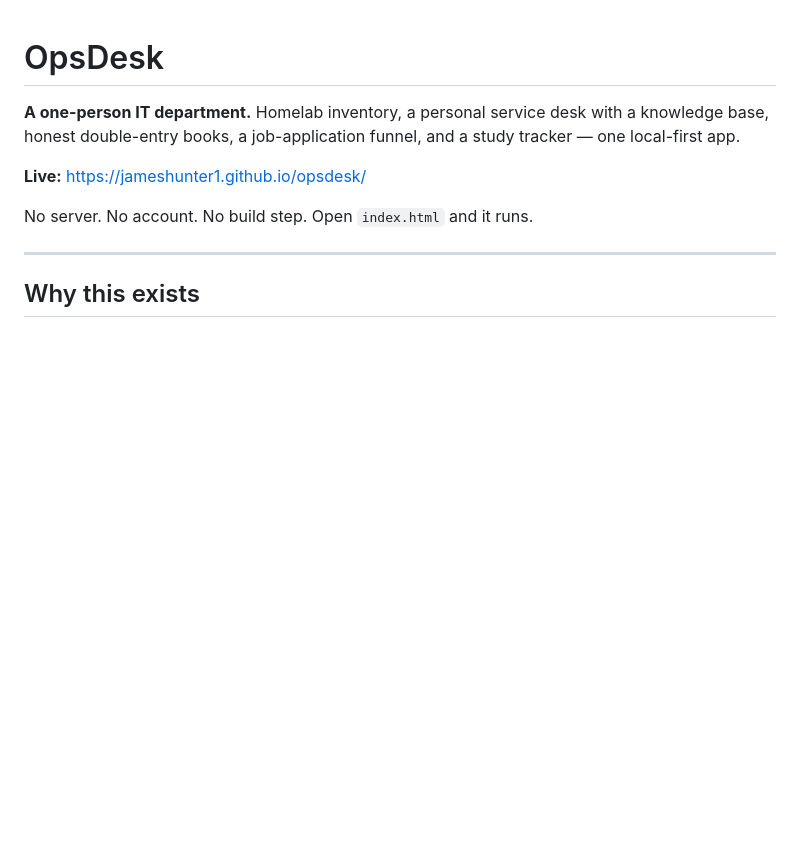
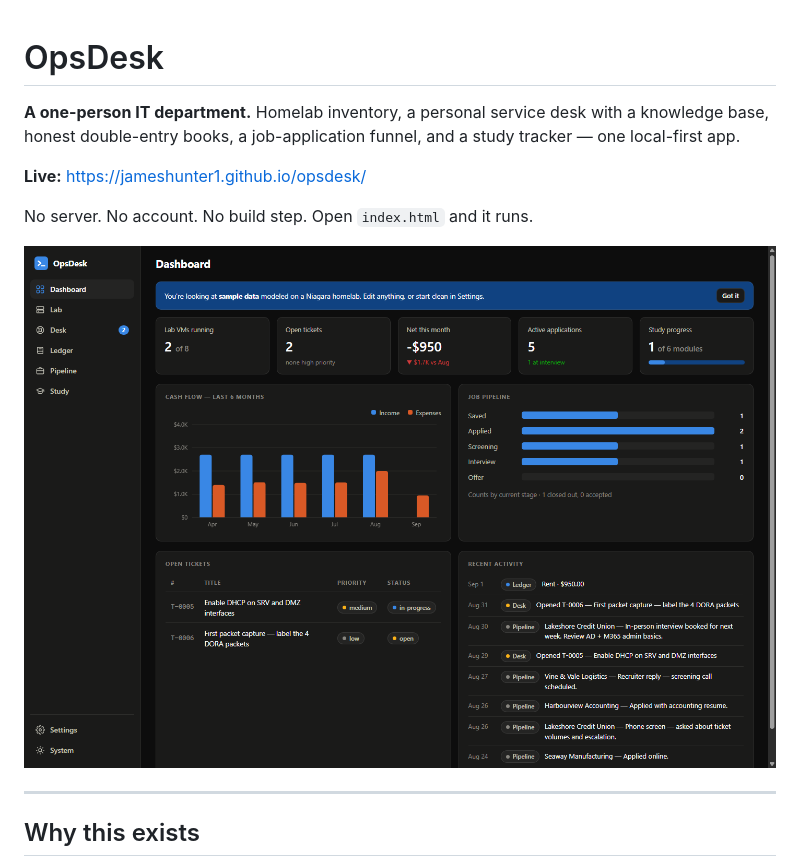
Before and after one commit to Jameshunter1/opsdesk, a Markdown page: README.md, the part around the change. Drawn GitHub-style; pictures changed too: docs/dashboard.png (added); blank space fills up the shorter version.

Commit message:
Add dashboard screenshot to README
Co-Authored-By: Claude Fable 5 <noreply@anthropic.com>

```diff
--- a/README.md
+++ b/README.md
@@ -5,6 +5,8 @@
 **Live:** https://jameshunter1.github.io/opsdesk/
 
 No server. No account. No build step. Open `index.html` and it runs.
+
+![OpsDesk dashboard](docs/dashboard.png)
 
 ---
 
```
